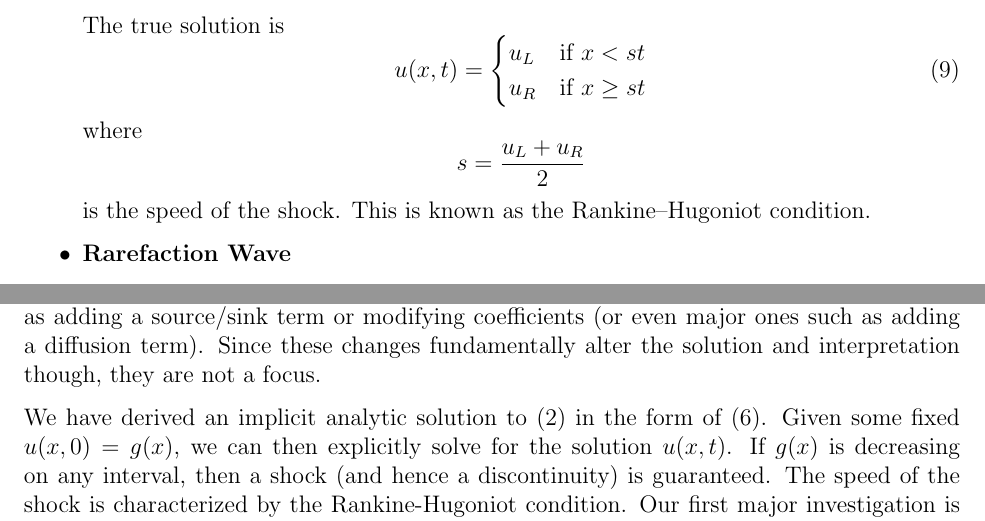
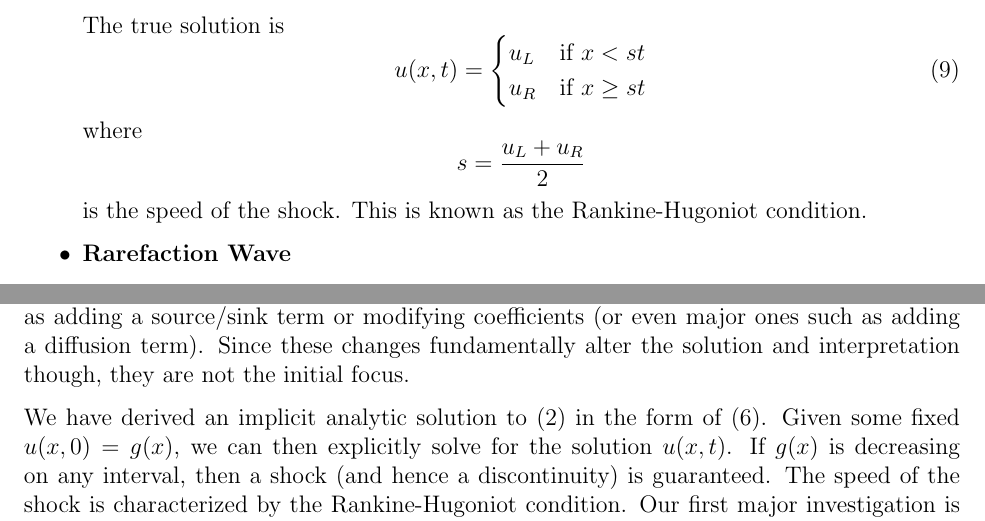
Before and after one commit to agormann/MACM416-project, a LaTeX document (LaTeX/introduction.tex): two parts of pages 4 and 5 of 5, joined at a grey line, cut so that both start at the same text. Compiled offline with pdfLaTeX.

Commit message:
changed one word in conc

```diff
--- a/LaTeX/introduction.tex
+++ b/LaTeX/introduction.tex
@@ -156,7 +156,7 @@ For each test case, we will primarily be using periodic boundary conditions; as
 			u_R & \text{if } x \geq st
 	    \end{cases}
 	\end{equation}
-	where \[s = \frac{u_L + u_R}{2}\] is the speed of the shock. This is known as the Rankine–Hugoniot condition.
+	where \[s = \frac{u_L + u_R}{2}\] is the speed of the shock. This is known as the Rankine-Hugoniot condition.
 
 	\item \textbf{Rarefaction Wave}
 
@@ -180,7 +180,7 @@ It is also worth mentioning that even though these initial conditions and soluti
 
 \section{Conclusion}
 
-As aforestated, the Burgers' equation in one spatial dimension will be our primary PDE of investigation. That is not to say that there is no possibility of minor variations such as adding a source/sink term or modifying coefficients (or even major ones such as adding a diffusion term). Since these changes fundamentally alter the solution and interpretation though, they are not a focus.
+As aforestated, the Burgers' equation in one spatial dimension will be our primary PDE of investigation. That is not to say that there is no possibility of minor variations such as adding a source/sink term or modifying coefficients (or even major ones such as adding a diffusion term). Since these changes fundamentally alter the solution and interpretation though, they are not the initial focus.
 
 We have derived an implicit analytic solution to (2) in the form of (6). Given some fixed $u(x,0) = g(x)$, we can then explicitly solve for the solution $u(x,t)$. If $g(x)$ is decreasing on any interval, then a shock (and hence a discontinuity) is guaranteed. The speed of the shock is characterized by the Rankine-Hugoniot condition. Our first major investigation is studying these phenomena numerically.
 
```
Also changed, not shown: pdf/introduction.pdf.
